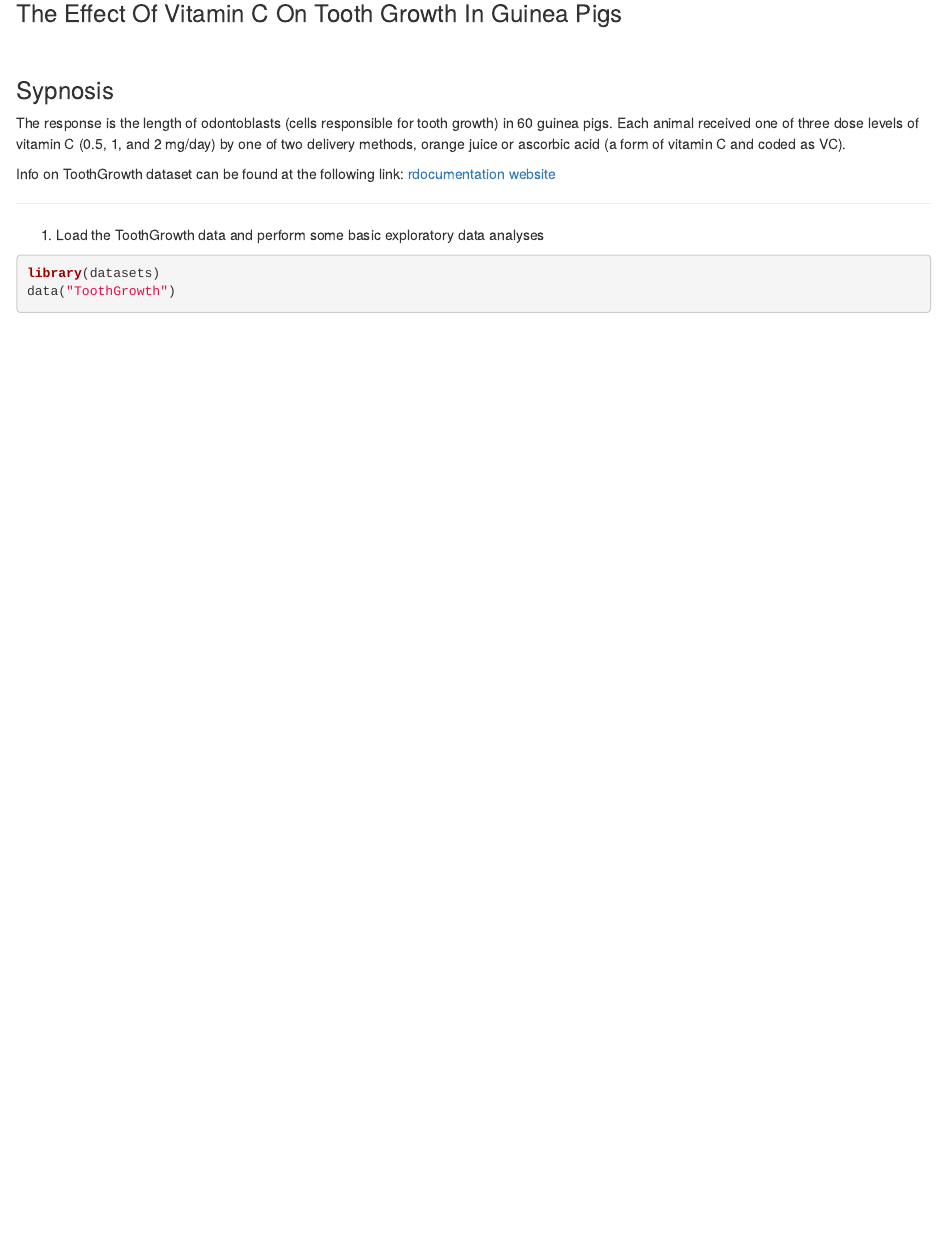
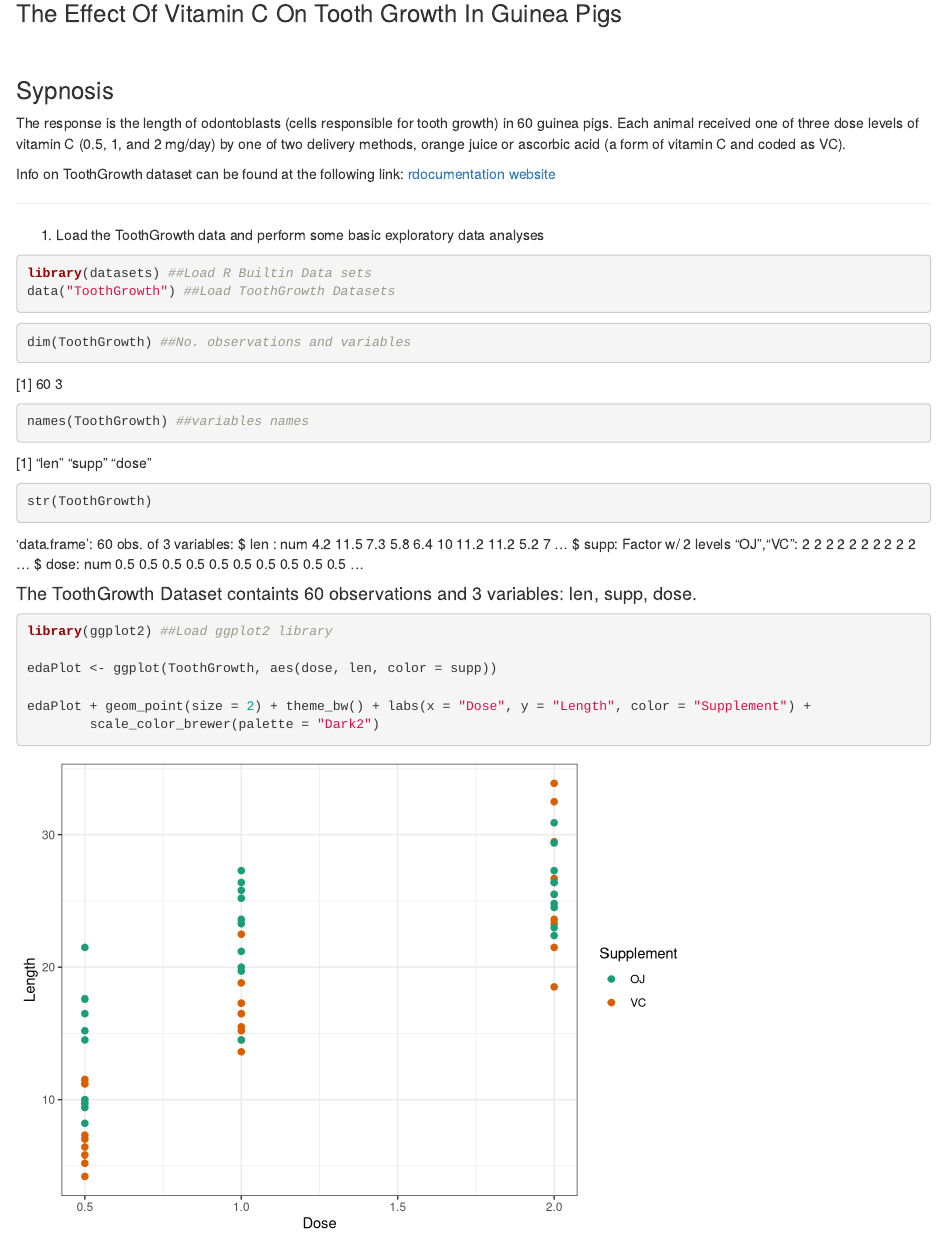
Before and after one commit to asalimw/StatInf_Project2_ToothGrowth, an R Markdown document (StatInf_Project2_ToothGrowth.Rmd): the page in a window 1100 px wide, from 470 px down. Rendered offline with R 4.5, knitr and Pandoc, with nearby package versions.

Commit message:
ScatterPlot

````diff
--- a/StatInf_Project2_ToothGrowth.Rmd
+++ b/StatInf_Project2_ToothGrowth.Rmd
@@ -46,6 +46,25 @@ knitr::opts_chunk$set(echo = TRUE, results = "asis", tidy = FALSE)
 1. Load the ToothGrowth data and perform some basic exploratory data analyses
 
 ```{r LoadToothGrowth_EDA}
-library(datasets)
-data("ToothGrowth")
+library(datasets) ##Load R Builtin Data sets
+data("ToothGrowth") ##Load ToothGrowth Datasets
 ```
+
+```{r CheckToothGrowthData}
+dim(ToothGrowth) ##No. observations and variables
+names(ToothGrowth) ##variables names
+str(ToothGrowth)
+
+```
+
+#### The ToothGrowth Dataset containts `r nrow(ToothGrowth)` observations and `r length(ToothGrowth)` variables: `r names(ToothGrowth)`.
+```{r, ToothGrowthScatterPlot}
+library(ggplot2) ##Load ggplot2 library
+
+edaPlot <- ggplot(ToothGrowth, aes(dose, len, color = supp))
+
+edaPlot + geom_point(size = 2) + theme_bw() + labs(x = "Dose", y = "Length", color = "Supplement") +
+        scale_color_brewer(palette = "Dark2")
+
+
+```
````
